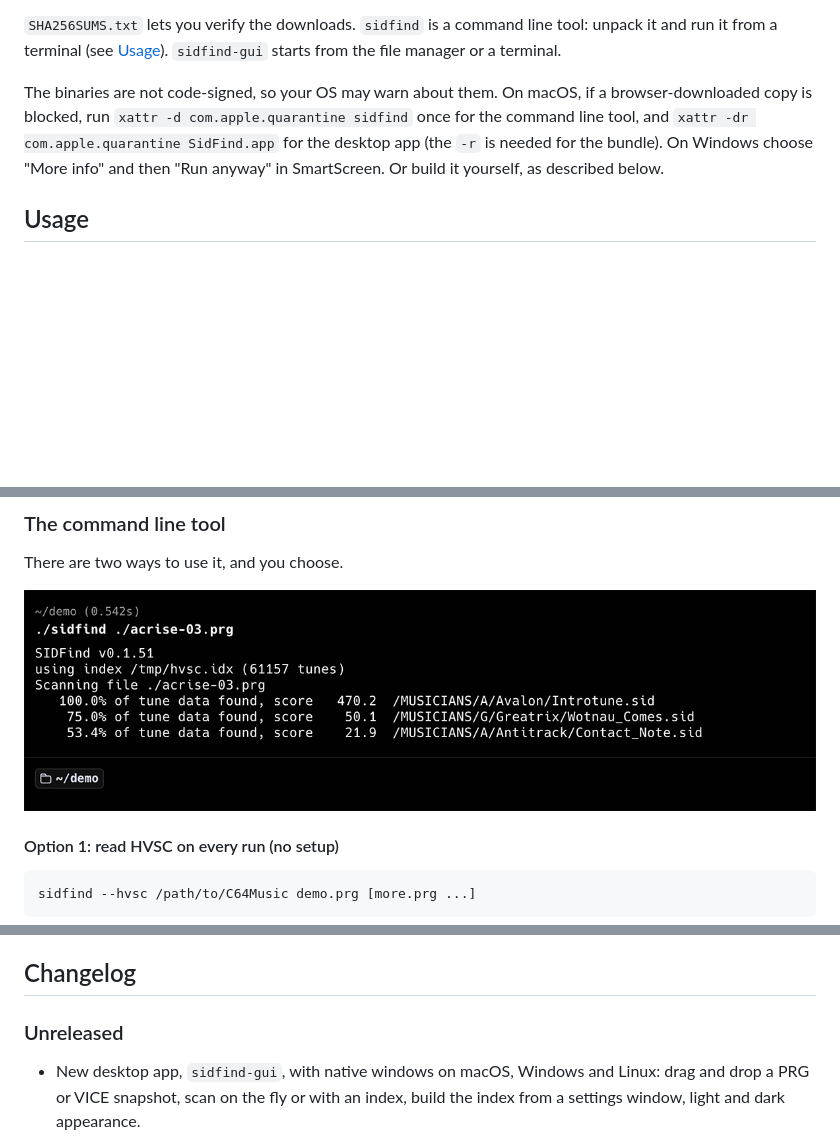
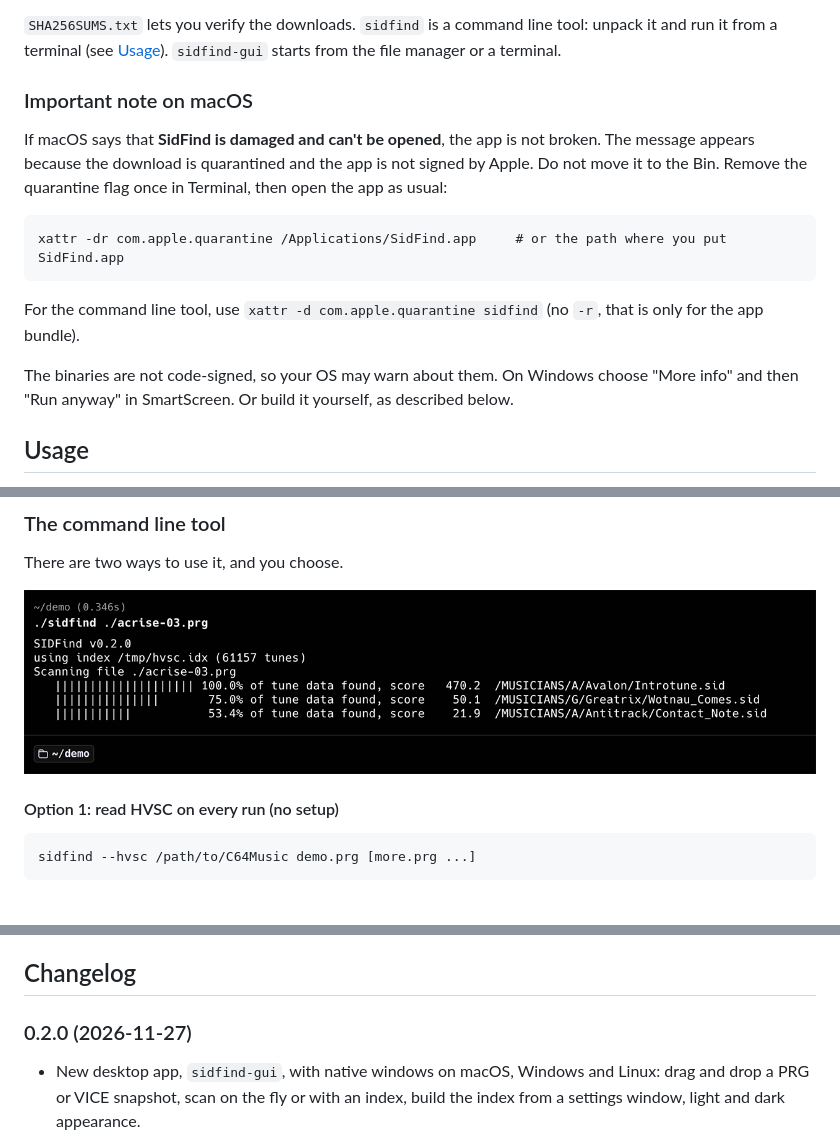
Before and after one commit to docsnyderspage/sidfind, a Markdown page: README.md, 3 parts joined by grey strips. Drawn GitHub-style; pictures changed too: docs/screenshots/cli-tool.png; blank space fills up the shorter version.

````diff
--- a/README.md
+++ b/README.md
@@ -41,10 +41,20 @@ command line tool there, or build the app yourself (see [Building](#building)).
 `SHA256SUMS.txt` lets you verify the downloads. `sidfind` is a command line tool: unpack it and run it from a
 terminal (see [Usage](#usage)). `sidfind-gui` starts from the file manager or a terminal.
 
-The binaries are not code-signed, so your OS may warn about them. On macOS, if a browser-downloaded copy is blocked, run
-`xattr -d com.apple.quarantine sidfind` once for the command line tool, and `xattr -dr com.apple.quarantine SidFind.app`
-for the desktop app (the `-r` is needed for the bundle). On Windows choose "More info" and then "Run anyway" in SmartScreen.
-Or build it yourself, as described below.
+### Important note on macOS
+
+If macOS says that **SidFind is damaged and can't be opened**, the app is not broken. The message appears because the
+download is quarantined and the app is not signed by Apple. Do not move it to the Bin. Remove the quarantine flag
+once in Terminal, then open the app as usual:
+
+```
+xattr -dr com.apple.quarantine /Applications/SidFind.app     # or the path where you put SidFind.app
+```
+
+For the command line tool, use `xattr -d com.apple.quarantine sidfind` (no `-r`, that is only for the app bundle).
+
+The binaries are not code-signed, so your OS may warn about them. On Windows choose "More info" and then "Run anyway" in
+SmartScreen. Or build it yourself, as described below.
 
 
 ## Usage
@@ -268,7 +278,7 @@ RAM of a machine that has run, so the demo is unpacked. That RAM is used as it i
 
 ## Changelog
 
-### Unreleased
+### 0.2.0 (2026-11-27)
 
 - New desktop app, `sidfind-gui`, with native windows on macOS, Windows and Linux: drag and drop a PRG or VICE
   snapshot, scan on the fly or with an index, build the index from a settings window, light and dark appearance.
````
Also changed, not shown: 1 other file.
